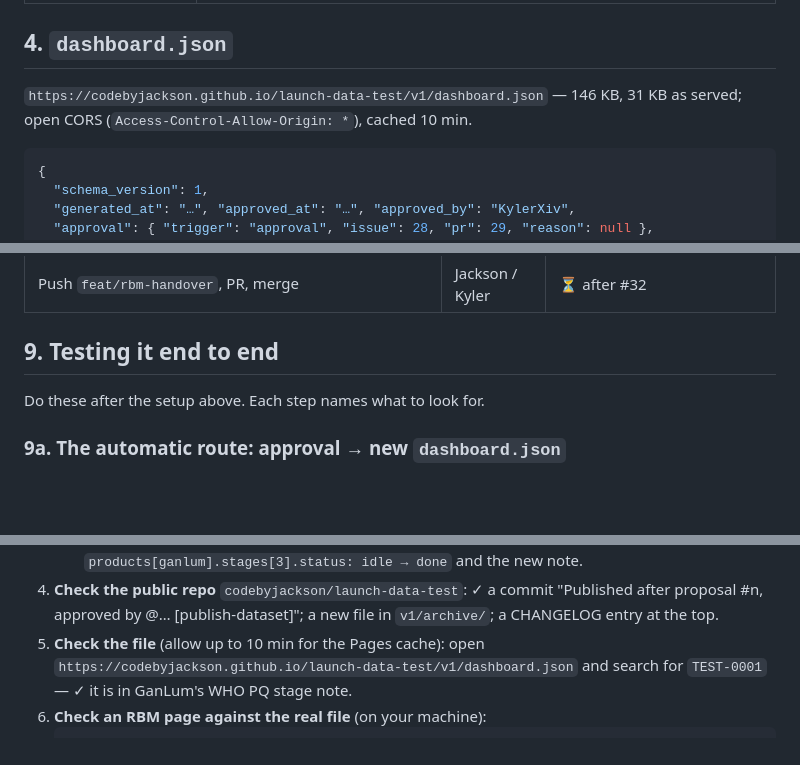
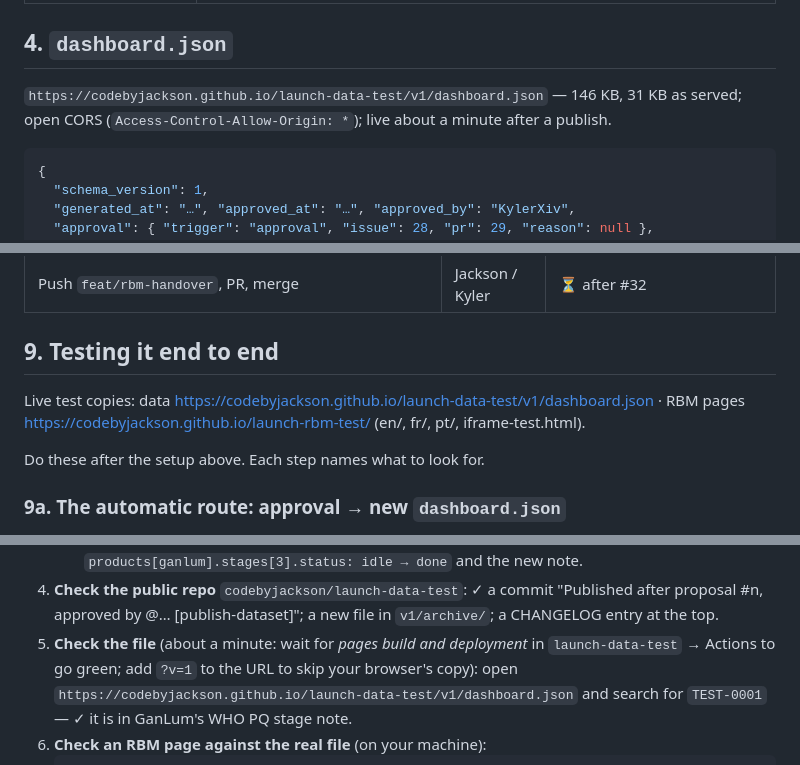
Before and after one commit to KylerXiv/launch-development-test, a Markdown page: docs/jackson/RBM-public-data-layer.md, 3 parts joined by grey strips. Rendered like a GitHub page; blank space fills up the shorter version.

````diff
--- a/docs/jackson/RBM-public-data-layer.md
+++ b/docs/jackson/RBM-public-data-layer.md
@@ -118,7 +118,7 @@ change to `v1/dashboard.json` (the drift check) until `main` matches.
 ## 4. `dashboard.json`
 
 `https://codebyjackson.github.io/launch-data-test/v1/dashboard.json` — 146 KB,
-31 KB as served; open CORS (`Access-Control-Allow-Origin: *`), cached 10 min.
+31 KB as served; open CORS (`Access-Control-Allow-Origin: *`); live about a minute after a publish.
 
 ```json
 {
@@ -183,6 +183,9 @@ the WHO Threat Maps source entry stay. Validator now: 0 errors, **1 warning**.
 
 ## 9. Testing it end to end
 
+Live test copies: data https://codebyjackson.github.io/launch-data-test/v1/dashboard.json ·
+RBM pages https://codebyjackson.github.io/launch-rbm-test/ (en/, fr/, pt/, iframe-test.html).
+
 Do these after the setup above. Each step names what to look for.
 
 ### 9a. The automatic route: approval → new `dashboard.json`
@@ -204,7 +207,8 @@ Do these after the setup above. Each step names what to look for.
 4. **Check the public repo** `codebyjackson/launch-data-test`:
    ✓ a commit "Published after proposal #n, approved by @… [publish-dataset]";
    a new file in `v1/archive/`; a CHANGELOG entry at the top.
-5. **Check the file** (allow up to 10 min for the Pages cache):
+5. **Check the file** (about a minute: wait for *pages build and deployment* in
+   `launch-data-test` → Actions to go green; add `?v=1` to the URL to skip your browser's copy):
    open `https://codebyjackson.github.io/launch-data-test/v1/dashboard.json`
    and search for `TEST-0001` — ✓ it is in GanLum's WHO PQ stage note.
 6. **Check an RBM page against the real file** (on your machine):
````
Also changed, not shown: other parts of docs/jackson/RBM-public-data-layer.md (+1 -1 lines), public-data/README.md (+9 -1 lines).
